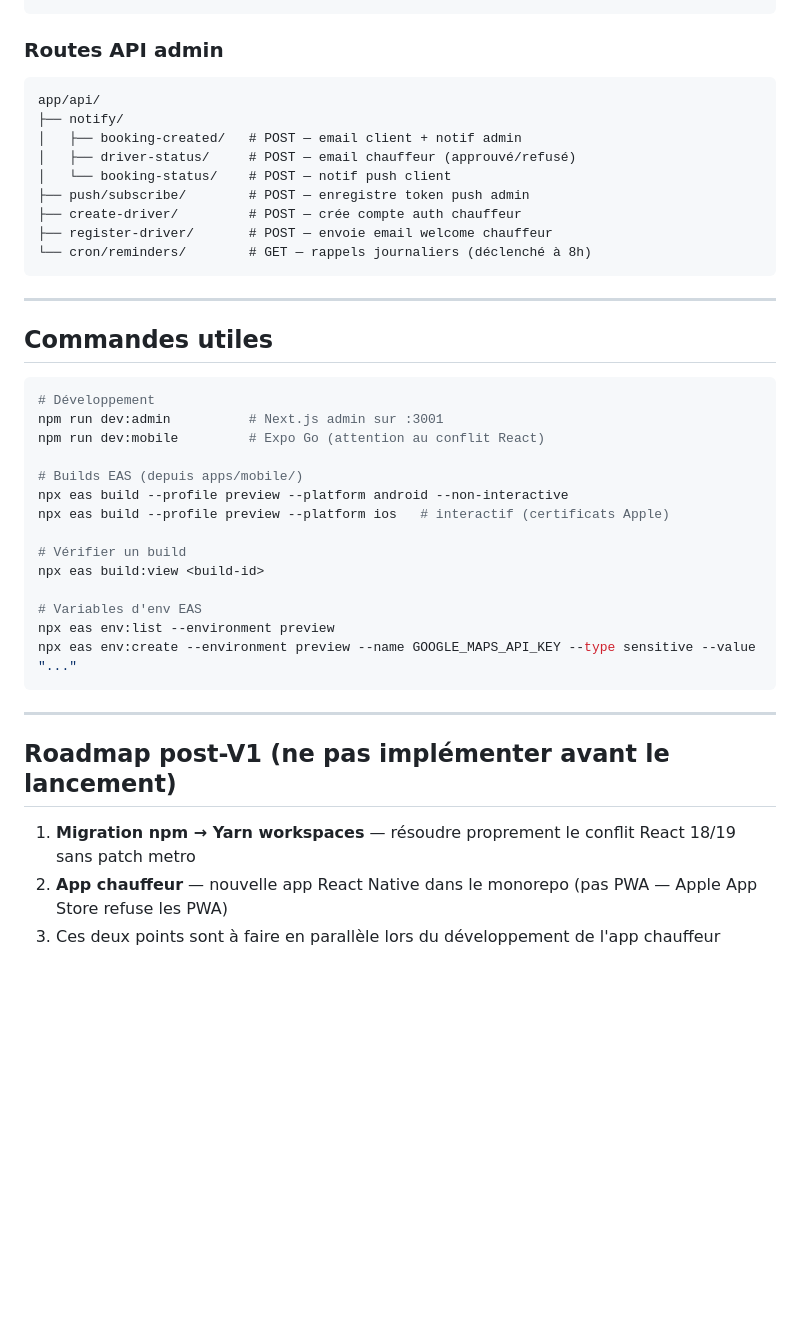
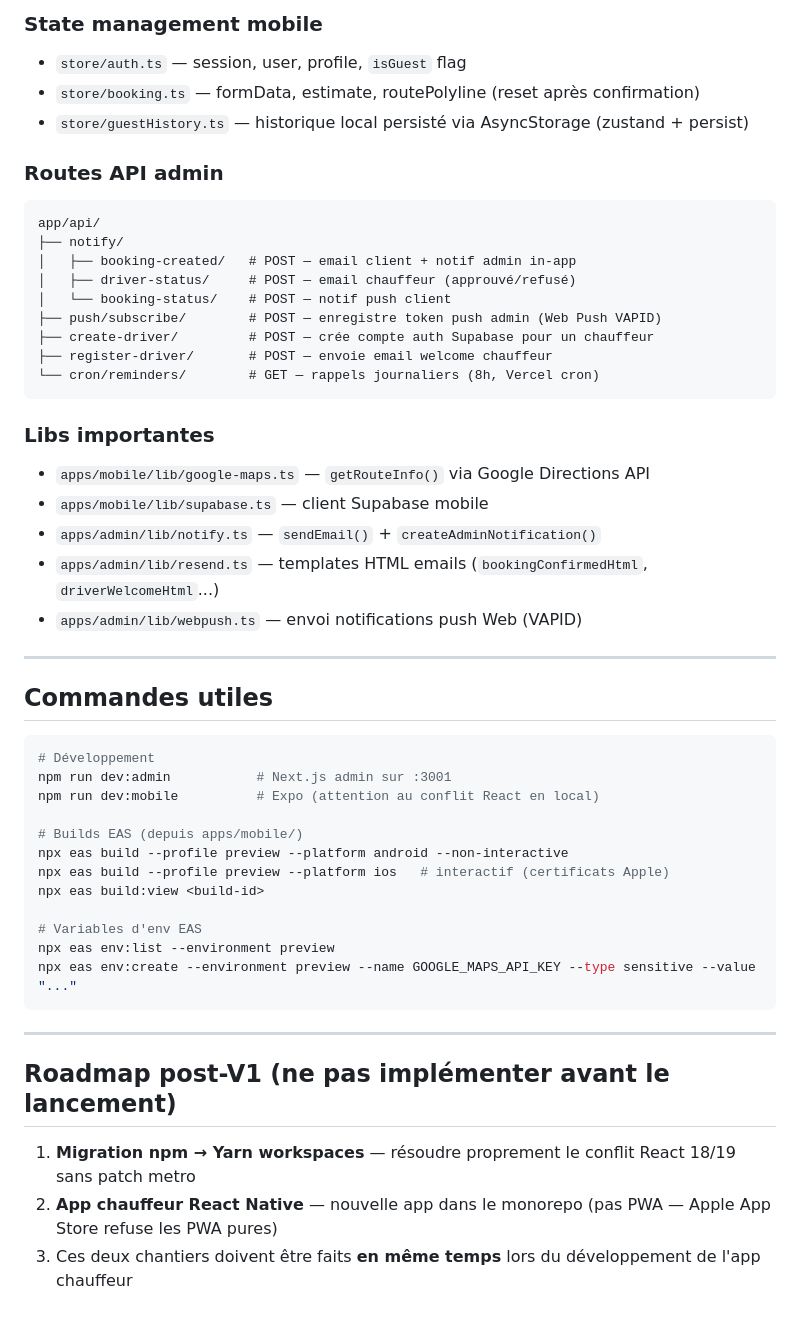
Before and after one commit to kyzen78200/obaid-taxi, a Markdown page: CLAUDE.md, the part around one of its changes. Rendered like a GitHub page; blank space fills up the shorter version.

````diff
--- a/CLAUDE.md
+++ b/CLAUDE.md
@@ -129,17 +170,29 @@ app/
 ```
+
+### State management mobile
+- `store/auth.ts` — session, user, profile, `isGuest` flag
+- `store/booking.ts` — formData, estimate, routePolyline (reset après confirmation)
+- `store/guestHistory.ts` — historique local persisté via AsyncStorage (zustand + persist)
 
 ### Routes API admin
 ```
 app/api/
 ├── notify/
-│   ├── booking-created/   # POST — email client + notif admin
+│   ├── booking-created/   # POST — email client + notif admin in-app
 │   ├── driver-status/     # POST — email chauffeur (approuvé/refusé)
 │   └── booking-status/    # POST — notif push client
-├── push/subscribe/        # POST — enregistre token push admin
-├── create-driver/         # POST — crée compte auth chauffeur
+├── push/subscribe/        # POST — enregistre token push admin (Web Push VAPID)
+├── create-driver/         # POST — crée compte auth Supabase pour un chauffeur
 ├── register-driver/       # POST — envoie email welcome chauffeur
-└── cron/reminders/        # GET — rappels journaliers (déclenché à 8h)
+└── cron/reminders/        # GET — rappels journaliers (8h, Vercel cron)
 ```
+
+### Libs importantes
+- `apps/mobile/lib/google-maps.ts` — `getRouteInfo()` via Google Directions API
+- `apps/mobile/lib/supabase.ts` — client Supabase mobile
+- `apps/admin/lib/notify.ts` — `sendEmail()` + `createAdminNotification()`
+- `apps/admin/lib/resend.ts` — templates HTML emails (`bookingConfirmedHtml`, `driverWelcomeHtml`...)
+- `apps/admin/lib/webpush.ts` — envoi notifications push Web (VAPID)
 
 ---
 
@@ -147,14 +200,12 @@ app/api/
 
 ```bash
 # Développement
-npm run dev:admin          # Next.js admin sur :3001
-npm run dev:mobile         # Expo Go (attention au conflit React)
+npm run dev:admin           # Next.js admin sur :3001
+npm run dev:mobile          # Expo (attention au conflit React en local)
 
 # Builds EAS (depuis apps/mobile/)
 npx eas build --profile preview --platform android --non-interactive
 npx eas build --profile preview --platform ios   # interactif (certificats Apple)
-
-# Vérifier un build
 npx eas build:view <build-id>
 
 # Variables d'env EAS
@@ -167,5 +218,5 @@ npx eas env:create --environment preview --name GOOGLE_MAPS_API_KEY --type sensi
 ## Roadmap post-V1 (ne pas implémenter avant le lancement)
 
 1. **Migration npm → Yarn workspaces** — résoudre proprement le conflit React 18/19 sans patch metro
-2. **App chauffeur** — nouvelle app React Native dans le monorepo (pas PWA — Apple App Store refuse les PWA)
-3. Ces deux points sont à faire en parallèle lors du développement de l'app chauffeur
+2. **App chauffeur React Native** — nouvelle app dans le monorepo (pas PWA — Apple App Store refuse les PWA pures)
+3. Ces deux chantiers doivent être faits **en même temps** lors du développement de l'app chauffeur
````
Also changed, not shown: other parts of CLAUDE.md (+92 -51 lines).
